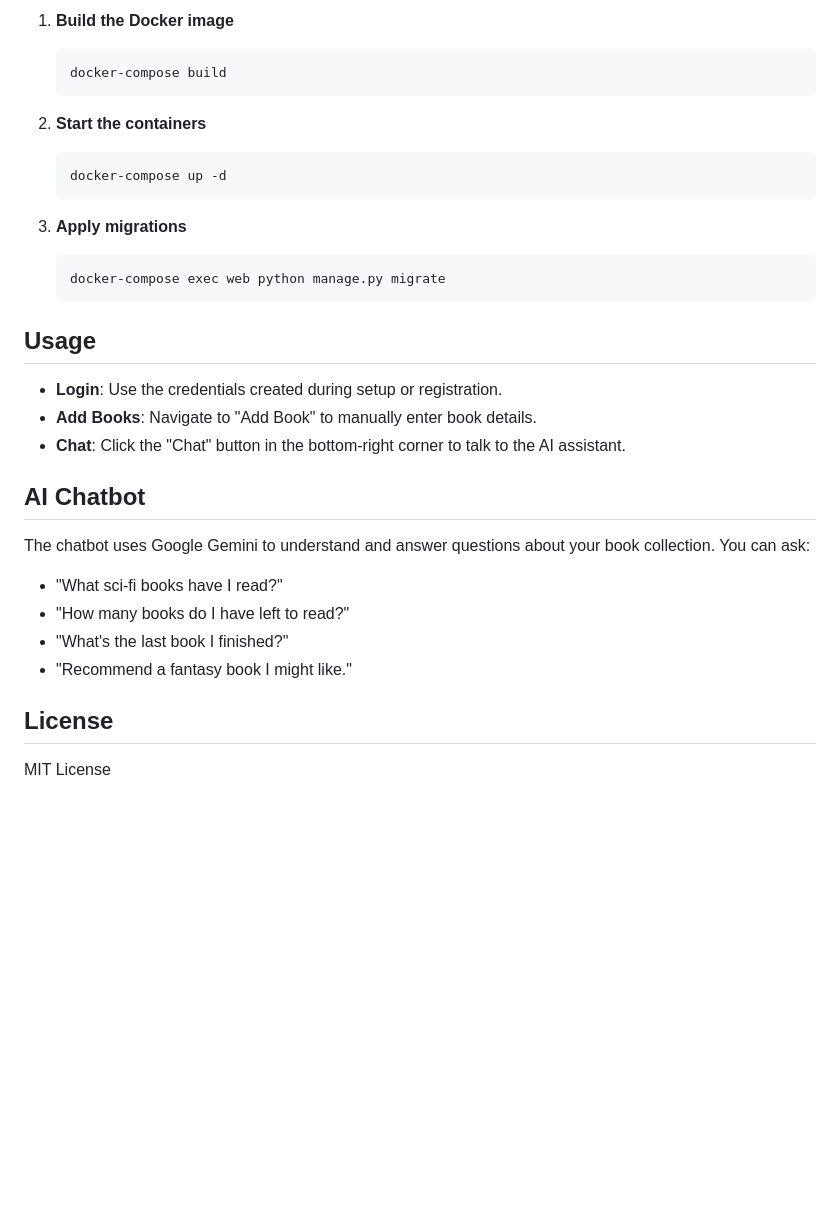
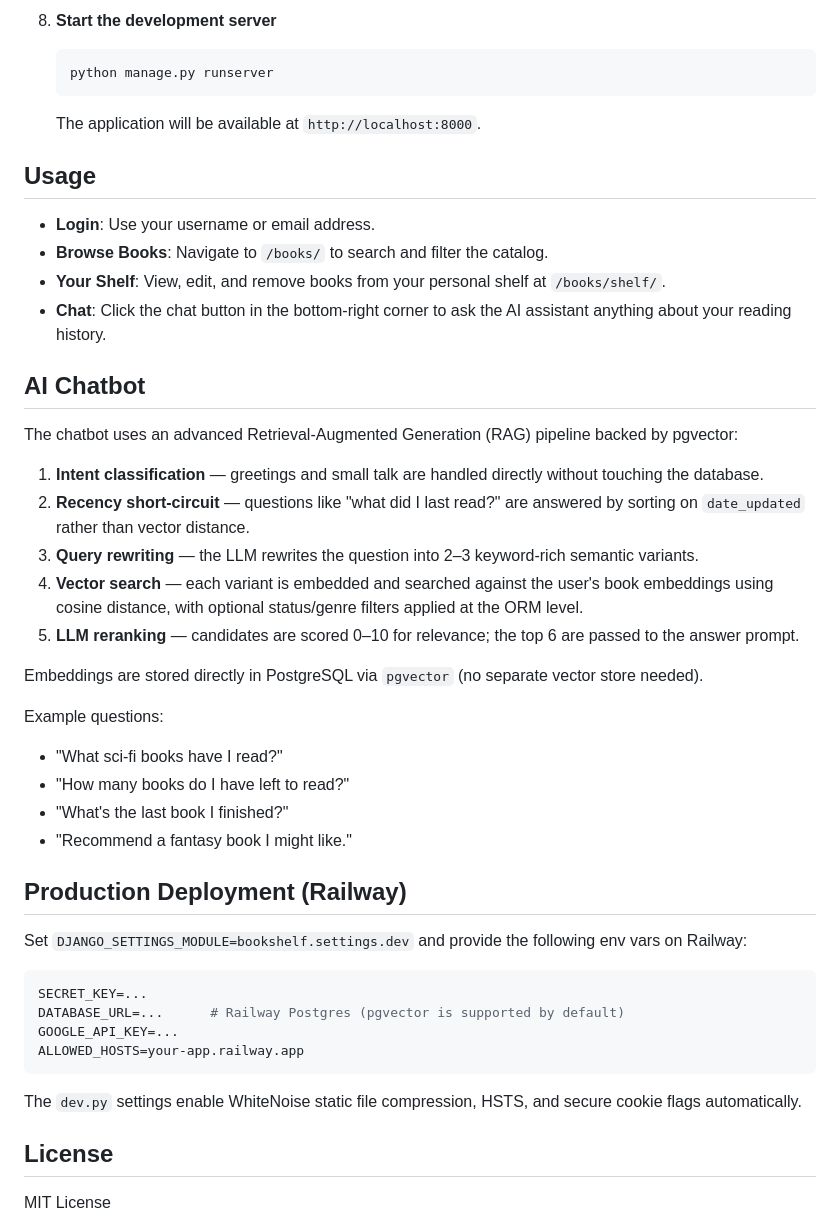
Before and after one commit to JoseSholly/personal-bookshelf, a Markdown page: README.md, the part around one of its changes. GitHub-like rendering; blank space fills up the shorter version.

````diff
--- a/README.md
+++ b/README.md
@@ -77,33 +73,48 @@ To run the application using Docker:
 
-1.  **Build the Docker image**
-    ```bash
-    docker-compose build
-    ```
-
-2.  **Start the containers**
-    ```bash
-    docker-compose up -d
-    ```
-
-3.  **Apply migrations**
-    ```bash
-    docker-compose exec web python manage.py migrate
-    ```
+8. **Start the development server**
+   ```bash
+   python manage.py runserver
+   ```
+   The application will be available at `http://localhost:8000`.
 
 ## Usage
 
-- **Login**: Use the credentials created during setup or registration.
-- **Add Books**: Navigate to "Add Book" to manually enter book details.
-- **Chat**: Click the "Chat" button in the bottom-right corner to talk to the AI assistant.
+- **Login**: Use your username or email address.
+- **Browse Books**: Navigate to `/books/` to search and filter the catalog.
+- **Your Shelf**: View, edit, and remove books from your personal shelf at `/books/shelf/`.
+- **Chat**: Click the chat button in the bottom-right corner to ask the AI assistant anything about your reading history.
 
 ## AI Chatbot
 
-The chatbot uses Google Gemini to understand and answer questions about your book collection. You can ask:
+The chatbot uses an advanced Retrieval-Augmented Generation (RAG) pipeline backed by pgvector:
+
+1. **Intent classification** — greetings and small talk are handled directly without touching the database.
+2. **Recency short-circuit** — questions like "what did I last read?" are answered by sorting on `date_updated` rather than vector distance.
+3. **Query rewriting** — the LLM rewrites the question into 2–3 keyword-rich semantic variants.
+4. **Vector search** — each variant is embedded and searched against the user's book embeddings using cosine distance, with optional status/genre filters applied at the ORM level.
+5. **LLM reranking** — candidates are scored 0–10 for relevance; the top 6 are passed to the answer prompt.
+
+Embeddings are stored directly in PostgreSQL via `pgvector` (no separate vector store needed).
+
+Example questions:
 - "What sci-fi books have I read?"
 - "How many books do I have left to read?"
 - "What's the last book I finished?"
 - "Recommend a fantasy book I might like."
 
+## Production Deployment (Railway)
+
+Set `DJANGO_SETTINGS_MODULE=bookshelf.settings.dev` and provide the following env vars on Railway:
+
+```env
+SECRET_KEY=...
+DATABASE_URL=...      # Railway Postgres (pgvector is supported by default)
+GOOGLE_API_KEY=...
+ALLOWED_HOSTS=your-app.railway.app
+```
+
+The `dev.py` settings enable WhiteNoise static file compression, HSTS, and secure cookie flags automatically.
+
 ## License
 
 MIT License
````
Also changed, not shown: other parts of README.md (+46 -50 lines).
